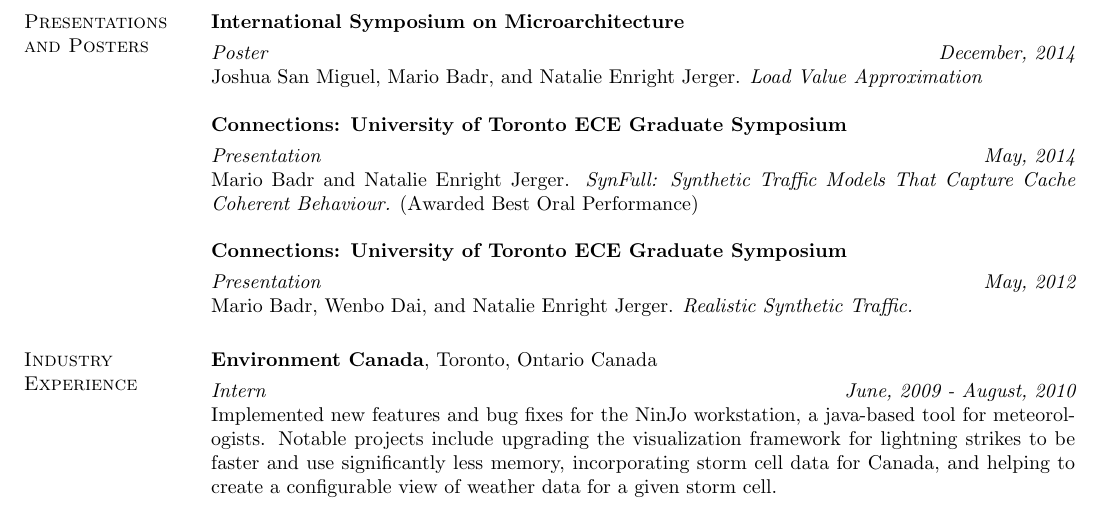
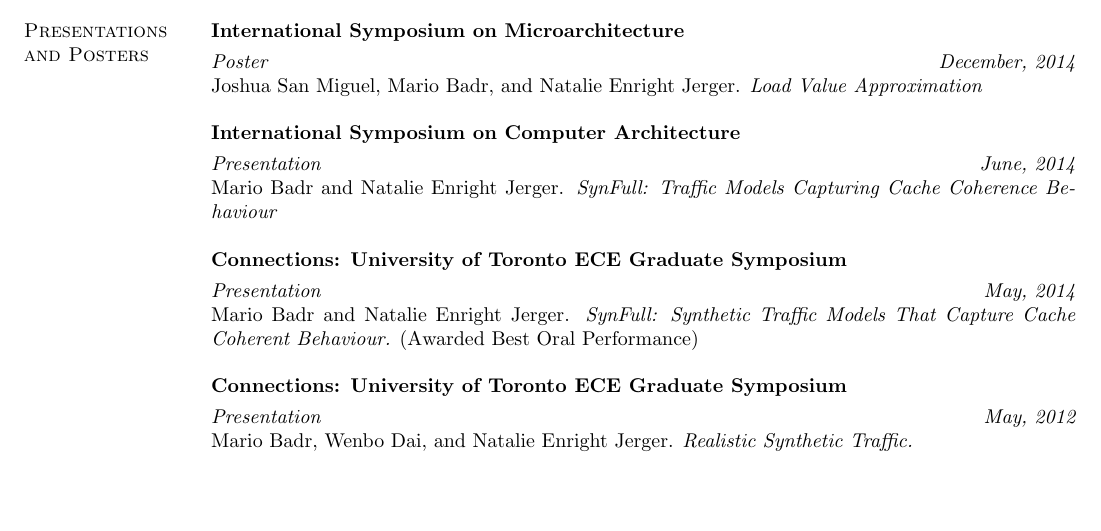
Before and after one commit to tarafdar/cv, a LaTeX CV (mariobadr_cv.tex, which reads pres_posters.tex): part of page 2 of 2 before the commit and part of page 1 of 2 after it, cut so that both start at the same text. Compiled offline with pdfLaTeX.

Commit message:
Posters Update

```diff
--- a/mariobadr_cv.tex
+++ b/mariobadr_cv.tex
@@ -41,9 +41,10 @@ University of Toronto \\
 \input{education}
 \input{research_interests}
 \input{peer_publications}
+\input{pres_posters}
+
 \input{teaching_experience}
-\input{pres_posters}
-\input{industry_experience}
+%\input{industry_experience}
 \input{awards}
 \input{uni_service}
 
--- a/pres_posters.tex
+++ b/pres_posters.tex
@@ -5,6 +5,12 @@
 
 {\em Poster} \hfill {\em December, 2014}\\
 Joshua San Miguel, Mario Badr, and Natalie Enright Jerger. \textit{Load Value Approximation}
+
+{\bf International Symposium on Computer Architecture}
+\vspace{-.3cm}
+
+{\em Presentation} \hfill {\em June, 2014}\\
+Mario Badr and Natalie Enright Jerger. \textit{SynFull: Traffic Models Capturing Cache Coherence Behaviour}
 
 {\bf Connections: University of Toronto ECE Graduate Symposium}
 \vspace{-.3cm}
```
